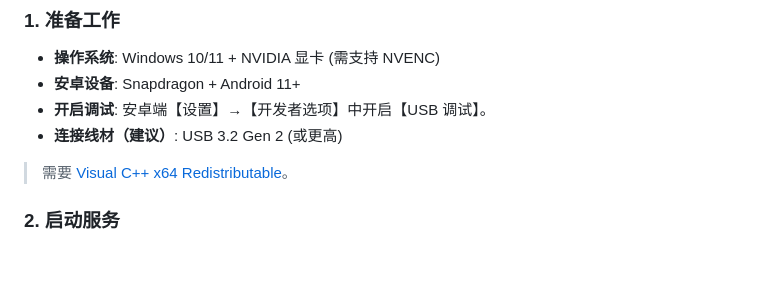
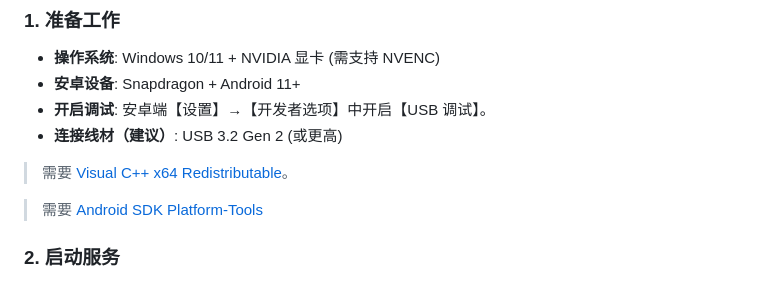
Before and after one commit to R1TAP/ReDisplay, a Markdown page: README.md, the part around the change. Rendered like a GitHub page; blank space fills up the shorter version.

Commit message:
Renew Readme

```diff
--- a/README.md
+++ b/README.md
@@ -59,6 +59,8 @@ ReDisplay 是一套开源、全链路硬件加速的超低延迟有线副屏拓
 - **开启调试**: 安卓端【设置】→【开发者选项】中开启【USB 调试】。
 - **连接线材（建议）**: USB 3.2 Gen 2 (或更高)
 > 需要 [Visual C++ x64 Redistributable](https://learn.microsoft.com/en-us/cpp/windows/latest-supported-vc-redist)。
+
+>需要 [Android SDK Platform-Tools](https://developer.android.com/tools/releases/platform-tools)
 
 ### 2. 启动服务
 - 访问 Releases 下载 `ReDisplay-v1.2.0-Win64.zip`，解压后双击运行 `ReDisplay.exe` 即可打开控制面板。
```
